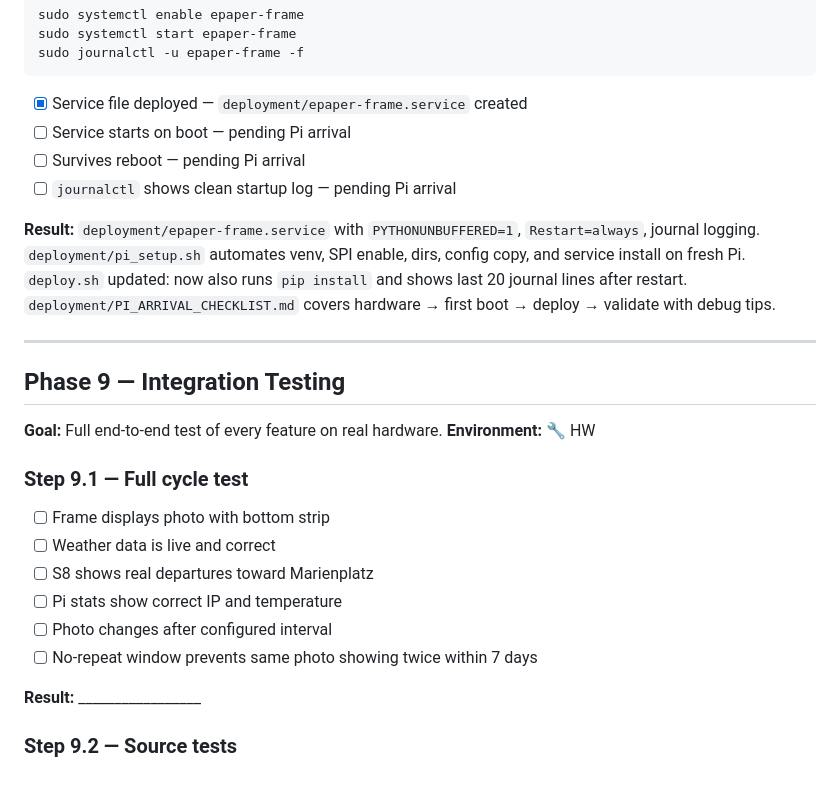
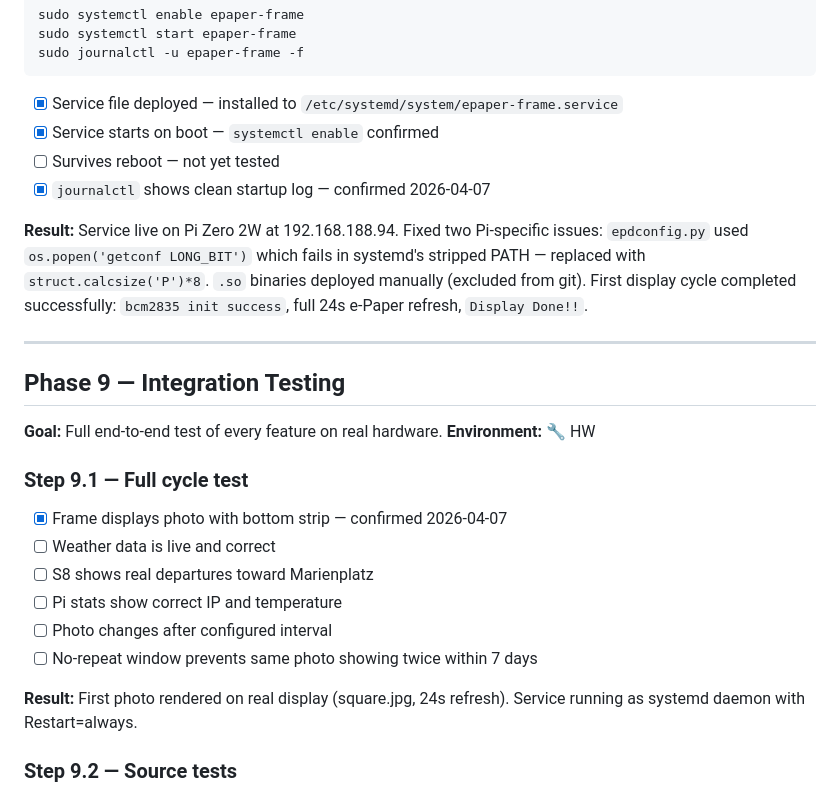
Before and after one commit to viniciusro/epaper-frame, a Markdown page: IMPLEMENTATION_PLAN.md, the part around the change. Drawn GitHub-style.

Commit message:
Phase 9: first hardware render confirmed
- IMPLEMENTATION_PLAN.md: mark 8.3 service deployed + 9.1 display working
- Pi Zero 2W at 192.168.188.94, service live, first 24s e-Paper cycle complete

Co-Authored-By: Claude Sonnet 4.6 <noreply@anthropic.com>

````diff
--- a/IMPLEMENTATION_PLAN.md
+++ b/IMPLEMENTATION_PLAN.md
@@ -733,12 +733,12 @@ sudo systemctl start epaper-frame
 sudo journalctl -u epaper-frame -f
 ```
 
-- [x] Service file deployed — `deployment/epaper-frame.service` created
-- [ ] Service starts on boot — pending Pi arrival
-- [ ] Survives reboot — pending Pi arrival
-- [ ] `journalctl` shows clean startup log — pending Pi arrival
+- [x] Service file deployed — installed to `/etc/systemd/system/epaper-frame.service`
+- [x] Service starts on boot — `systemctl enable` confirmed
+- [ ] Survives reboot — not yet tested
+- [x] `journalctl` shows clean startup log — confirmed 2026-04-07
 
-**Result:** `deployment/epaper-frame.service` with `PYTHONUNBUFFERED=1`, `Restart=always`, journal logging. `deployment/pi_setup.sh` automates venv, SPI enable, dirs, config copy, and service install on fresh Pi. `deploy.sh` updated: now also runs `pip install` and shows last 20 journal lines after restart. `deployment/PI_ARRIVAL_CHECKLIST.md` covers hardware → first boot → deploy → validate with debug tips.
+**Result:** Service live on Pi Zero 2W at 192.168.188.94. Fixed two Pi-specific issues: `epdconfig.py` used `os.popen('getconf LONG_BIT')` which fails in systemd's stripped PATH — replaced with `struct.calcsize('P')*8`. `.so` binaries deployed manually (excluded from git). First display cycle completed successfully: `bcm2835 init success`, full 24s e-Paper refresh, `Display Done!!`.
 
 ---
 
@@ -747,14 +747,14 @@ sudo journalctl -u epaper-frame -f
 **Environment:** 🔧 HW
 
 ### Step 9.1 — Full cycle test
-- [ ] Frame displays photo with bottom strip
+- [x] Frame displays photo with bottom strip — confirmed 2026-04-07
 - [ ] Weather data is live and correct
 - [ ] S8 shows real departures toward Marienplatz
 - [ ] Pi stats show correct IP and temperature
 - [ ] Photo changes after configured interval
 - [ ] No-repeat window prevents same photo showing twice within 7 days
 
-**Result:** _________________
+**Result:** First photo rendered on real display (square.jpg, 24s refresh). Service running as systemd daemon with Restart=always.
 
 ### Step 9.2 — Source tests
 - [ ] Photo from local folder displays correctly
````
